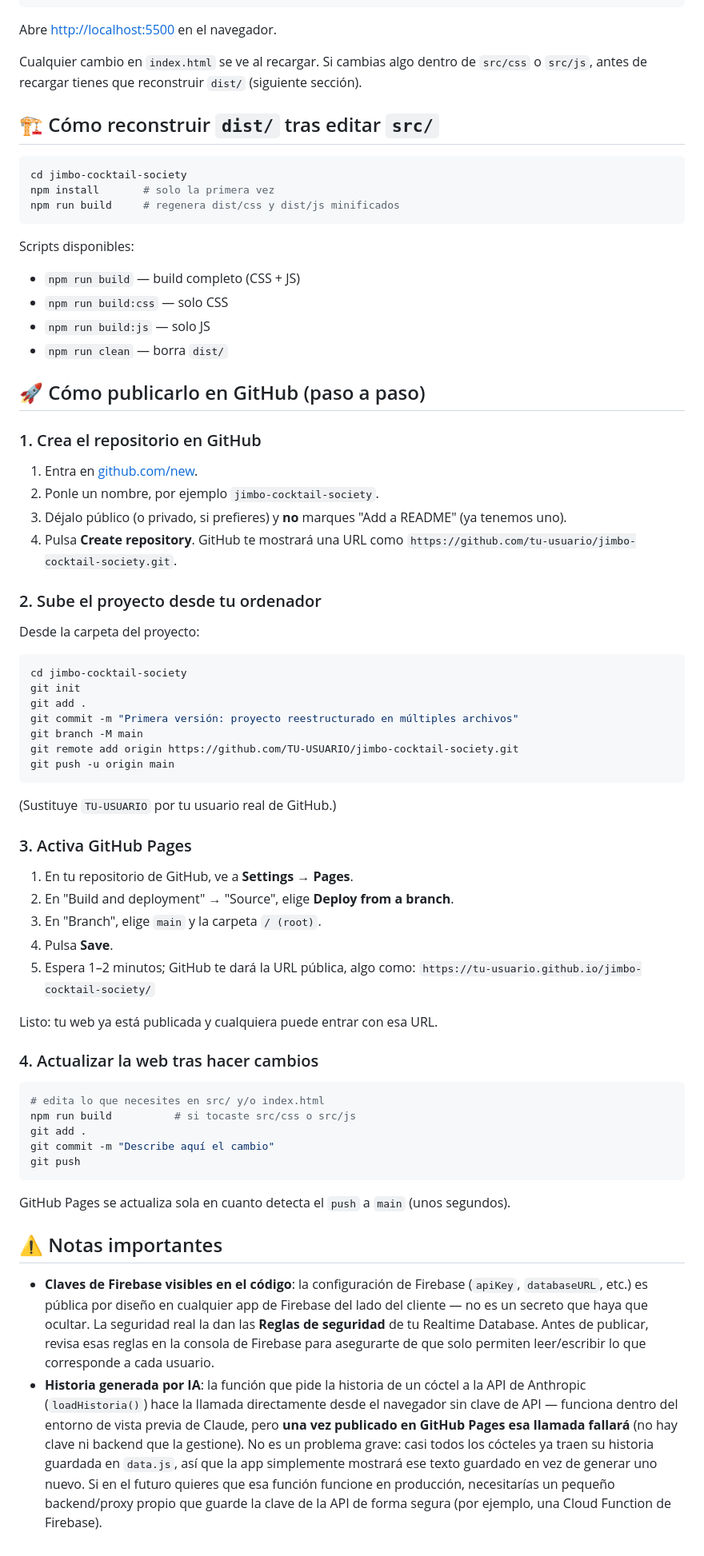
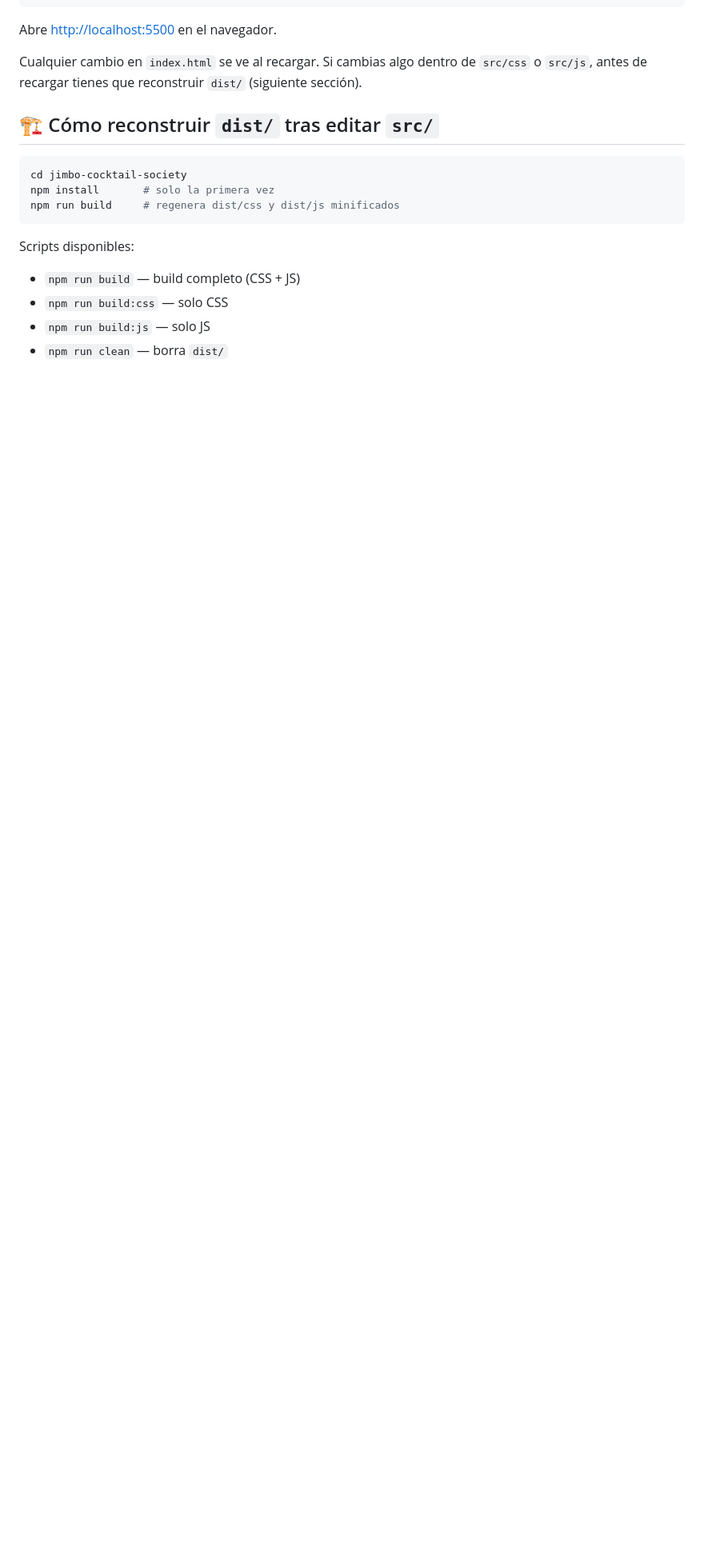
Before and after one commit to jimbowymbo/jimbocs, a Markdown page: README.md, the part around the change. Shown at 80% size. Rendered like a GitHub page; blank space fills up the shorter version.

````diff
--- a/README.md
+++ b/README.md
@@ -91,64 +91,3 @@ Scripts disponibles:
 - `npm run build:css` — solo CSS
 - `npm run build:js` — solo JS
 - `npm run clean` — borra `dist/`
-
-## 🚀 Cómo publicarlo en GitHub (paso a paso)
-
-### 1. Crea el repositorio en GitHub
-1. Entra en [github.com/new](https://github.com/new).
-2. Ponle un nombre, por ejemplo `jimbo-cocktail-society`.
-3. Déjalo público (o privado, si prefieres) y **no** marques "Add a README" (ya
-   tenemos uno).
-4. Pulsa **Create repository**. GitHub te mostrará una URL como
-   `https://github.com/tu-usuario/jimbo-cocktail-society.git`.
-
-### 2. Sube el proyecto desde tu ordenador
-Desde la carpeta del proyecto:
-```bash
-cd jimbo-cocktail-society
-git init
-git add .
-git commit -m "Primera versión: proyecto reestructurado en múltiples archivos"
-git branch -M main
-git remote add origin https://github.com/TU-USUARIO/jimbo-cocktail-society.git
-git push -u origin main
-```
-(Sustituye `TU-USUARIO` por tu usuario real de GitHub.)
-
-### 3. Activa GitHub Pages
-1. En tu repositorio de GitHub, ve a **Settings → Pages**.
-2. En "Build and deployment" → "Source", elige **Deploy from a branch**.
-3. En "Branch", elige `main` y la carpeta `/ (root)`.
-4. Pulsa **Save**.
-5. Espera 1–2 minutos; GitHub te dará la URL pública, algo como:
-   `https://tu-usuario.github.io/jimbo-cocktail-society/`
-
-Listo: tu web ya está publicada y cualquiera puede entrar con esa URL.
-
-### 4. Actualizar la web tras hacer cambios
-```bash
-# edita lo que necesites en src/ y/o index.html
-npm run build          # si tocaste src/css o src/js
-git add .
-git commit -m "Describe aquí el cambio"
-git push
-```
-GitHub Pages se actualiza sola en cuanto detecta el `push` a `main` (unos segundos).
-
-## ⚠️ Notas importantes
-
-- **Claves de Firebase visibles en el código**: la configuración de Firebase
-  (`apiKey`, `databaseURL`, etc.) es pública por diseño en cualquier app de Firebase
-  del lado del cliente — no es un secreto que haya que ocultar. La seguridad real la
-  dan las **Reglas de seguridad** de tu Realtime Database. Antes de publicar,
-  revisa esas reglas en la consola de Firebase para asegurarte de que solo permiten
-  leer/escribir lo que corresponde a cada usuario.
-- **Historia generada por IA**: la función que pide la historia de un cóctel a la API
-  de Anthropic (`loadHistoria()`) hace la llamada directamente desde el navegador sin
-  clave de API — funciona dentro del entorno de vista previa de Claude, pero **una vez
-  publicado en GitHub Pages esa llamada fallará** (no hay clave ni backend que la
-  gestione). No es un problema grave: casi todos los cócteles ya traen su historia
-  guardada en `data.js`, así que la app simplemente mostrará ese texto guardado en vez
-  de generar uno nuevo. Si en el futuro quieres que esa función funcione en producción,
-  necesitarías un pequeño backend/proxy propio que guarde la clave de la API de forma
-  segura (por ejemplo, una Cloud Function de Firebase).
````
